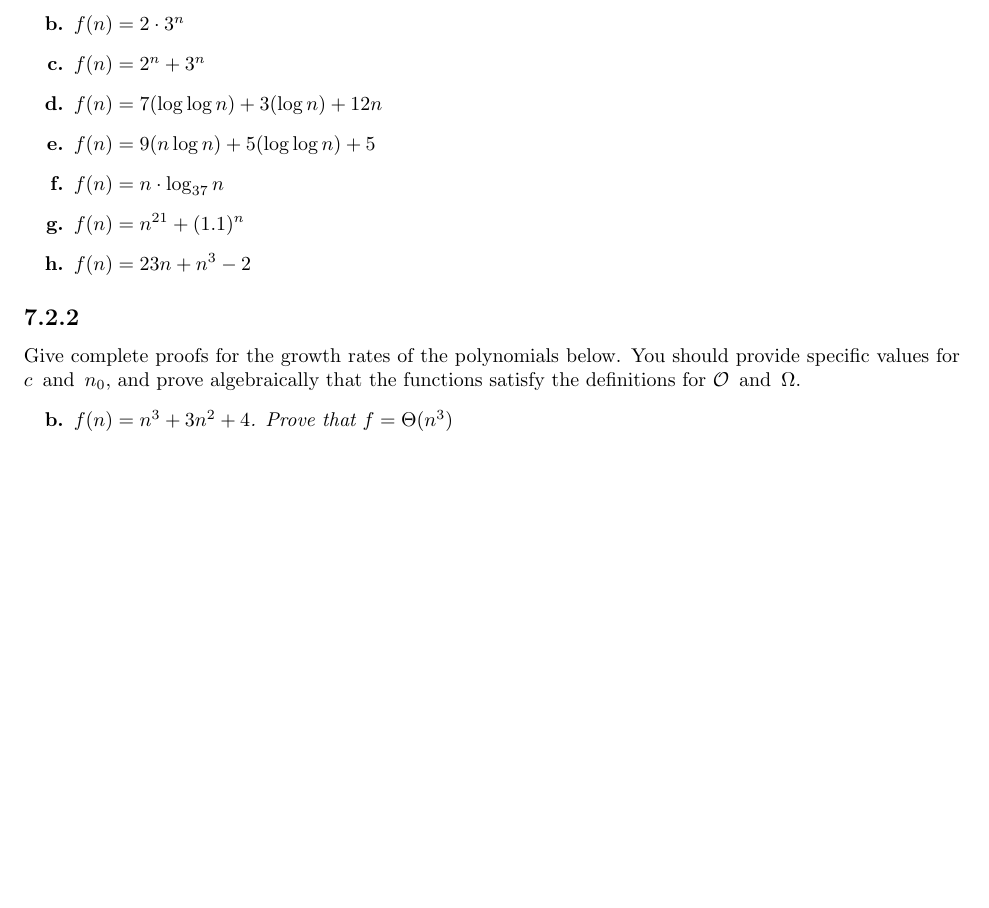
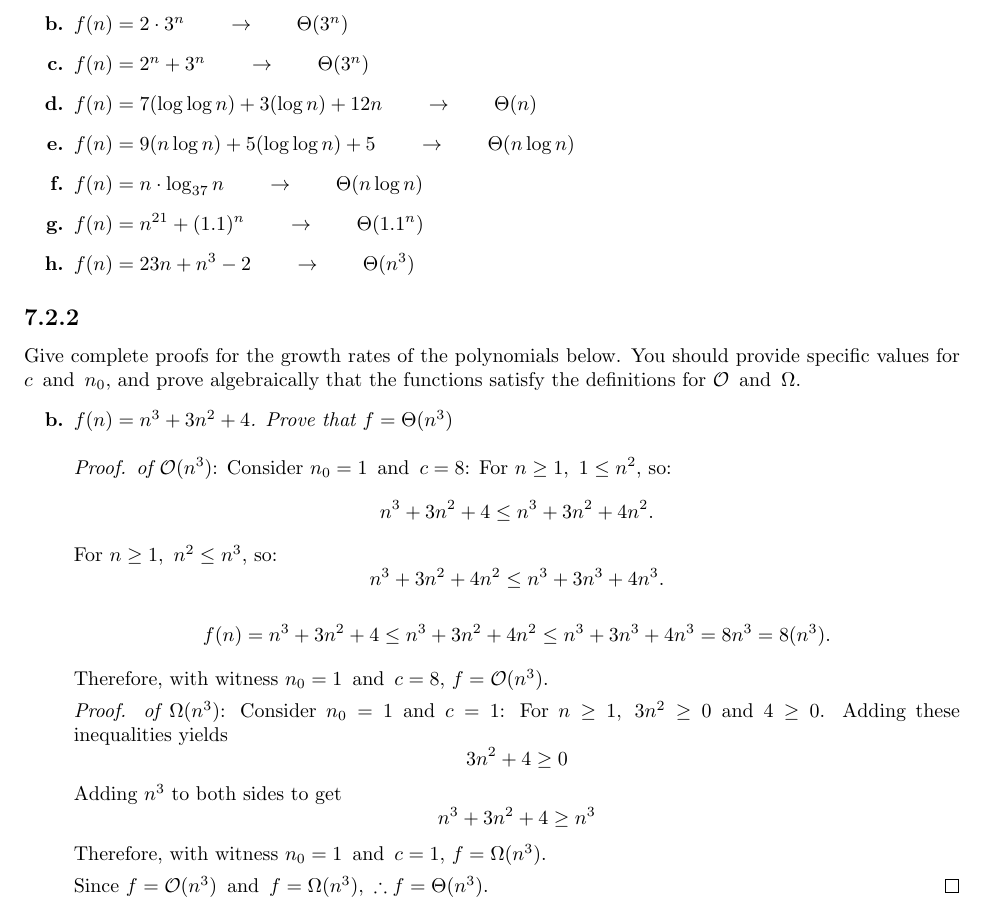
Before and after one commit to Ediblelnk/Kutztown-MAT, a LaTeX problem sheet (discrete-math-homework/section 7/section 7.2.tex): part of the page, cut so that both start at the same text, the shorter picture padded with empty space. Compiled offline with pdfLaTeX.

Commit message:
section 7.2

```diff
--- a/discrete-math-homework/section 7/section 7.2.tex
+++ b/discrete-math-homework/section 7/section 7.2.tex
@@ -12,20 +12,50 @@
 \subsection*{7.2.1}
 Characterize the rate of growth of each function $f$ below by giving a function $g$ such that $f = \Theta(g)$. The function $g$ should be one of the functions in the table of common functions.
 \begin{enumerate}
-  \biitem{a}{$f(n) = n^8 + 3n -4$}
-  \biitem{b}{$f(n) = 2 \cdot 3^n$}
-  \biitem{c}{$f(n) = 2^n + 3^n$}
-  \biitem{d}{$f(n) = 7(\log\log n) + 3(\log n) + 12n$}
-  \biitem{e}{$f(n) = 9(n\log n) + 5(\log\log n) + 5$}
-  \biitem{f}{$f(n) = n \cdot \log_{37} n$}
-  \biitem{g}{$f(n) = n^{21} + (1.1)^n$}
-  \biitem{h}{$f(n) = 23n + n^3 - 2$}
+  \biitem{a}{$f(n) = n^8 + 3n -4$} $\qquad \rightarrow \qquad \Theta(n^8)$
+  \biitem{b}{$f(n) = 2 \cdot 3^n$} $\qquad \rightarrow \qquad \Theta(3^n)$
+  \biitem{c}{$f(n) = 2^n + 3^n$} $\qquad \rightarrow \qquad \Theta(3^n)$
+  \biitem{d}{$f(n) = 7(\log\log n) + 3(\log n) + 12n$} $\qquad \rightarrow \qquad \Theta(n)$
+  \biitem{e}{$f(n) = 9(n\log n) + 5(\log\log n) + 5$} $\qquad \rightarrow \qquad \Theta(n\log n)$
+  \biitem{f}{$f(n) = n \cdot \log_{37} n$} $\qquad \rightarrow \qquad \Theta(n\log n)$
+  \biitem{g}{$f(n) = n^{21} + (1.1)^n$} $\qquad \rightarrow \qquad \Theta(1.1^n)$
+  \biitem{h}{$f(n) = 23n + n^3 - 2$} $\qquad \rightarrow \qquad \Theta(n^3)$
 \end{enumerate}
 
 \subsection*{7.2.2}
 Give complete proofs for the growth rates of the polynomials below. You should provide specific values for $c \tand n_0$, and prove algebraically that the functions satisfy the definitions for $\mathcal{O} \tand \Omega$.
 \begin{enumerate}
   \biitem{b}{$f(n) = n^3 + 3n^2 + 4$. Prove that $f = \Theta(n^3)$}
+  \begin{proof}
+    \itl{of $\mathcal{O}(n^3)$}:
+    Consider $n_0 = 1 \tand c = 8$:
+    For $n \geq 1,~1 \leq n^2$, so:
+    \[
+      n^3 + 3n^2 + 4 \leq n^3 + 3n^2 + 4n^2.
+    \]
+    For $n \geq 1,~n^2 \leq n^3$, so:
+    \[
+      n^3 + 3n^2 + 4n^2 \leq n^3 + 3n^3 + 4n^3.
+    \]
+    \begin{align*}
+      f(n) = n^3 + 3n^2 + 4 \leq n^3 + 3n^2 + 4n^2 \leq n^3 + 3n^3 + 4n^3 = 8n^3 = 8(n^3).
+    \end{align*}
+    Therefore, with witness $n_0 = 1 \tand c = 8$, $f = \mathcal{O}(n^3)$.
+
+    \itl{Proof. of $\Omega(n^3)$}:
+    Consider $n_0 = 1 \tand c = 1$:
+    For $n \geq 1,~3n^2 \geq 0 \tand 4 \geq 0$. Adding these inequalities yields
+    \[
+      3n^2 + 4 \geq 0
+    \]
+    Adding $n^3$ to both sides to get
+    \[
+      n^3 + 3n^2 + 4 \geq n^3
+    \]
+    Therefore, with witness $n_0 = 1 \tand c = 1$, $f = \Omega(n^3)$.
+
+    Since $f = \mathcal{O}(n^3) \tand f = \Omega(n^3),~\therefore f = \Theta(n^3)$.
+  \end{proof}
 \end{enumerate}
 
 \end{document}
```
Also changed, not shown: linear-algebra-homework/homework 5.tex (+1 -1 lines), discrete-math-homework/section 7/section 7.2.pdf, linear-algebra-homework/homework 5.pdf.
